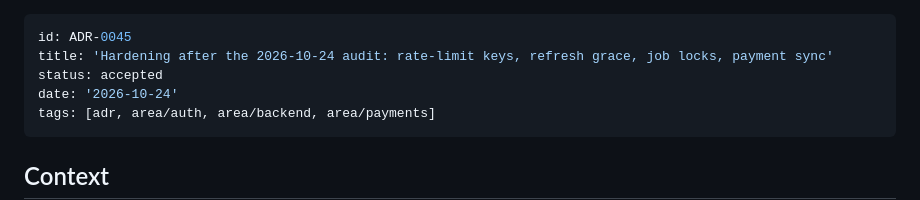
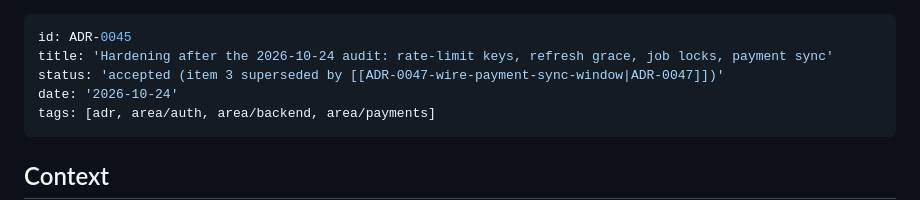
Before and after one commit to ganaagreg-cloud/Test-ongod, a Markdown page: docs/decisions/ADR-0045-audit-hardening-limits-refresh-jobs-payments.md, the part around the change. Rendered like a GitHub page.

```diff
--- a/docs/decisions/ADR-0045-audit-hardening-limits-refresh-jobs-payments.md
+++ b/docs/decisions/ADR-0045-audit-hardening-limits-refresh-jobs-payments.md
@@ -1,7 +1,7 @@
 ---
 id: ADR-0045
 title: 'Hardening after the 2026-10-24 audit: rate-limit keys, refresh grace, job locks, payment sync'
-status: accepted
+status: 'accepted (item 3 superseded by [[ADR-0047-wire-payment-sync-window|ADR-0047]])'
 date: '2026-10-24'
 tags: [adr, area/auth, area/backend, area/payments]
 ---
```
Also changed, not shown: docs/00-Index.md (+1 -0 lines), docs/decisions/ADR-0047-wire-payment-sync-window.md (added, +36 -0 lines).
